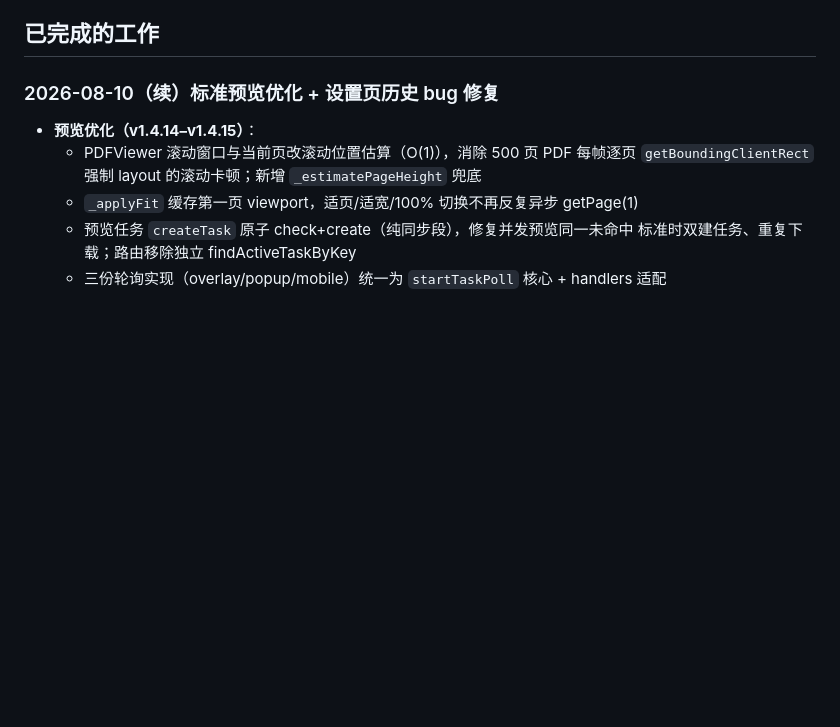
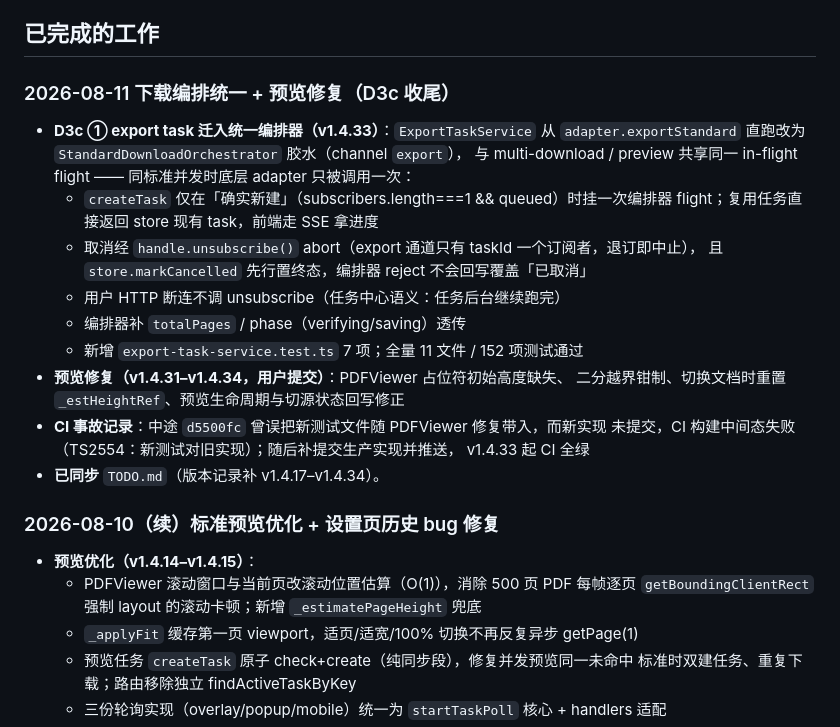
Before and after one commit to atpx4869/stdhub, a Markdown page: WORKLOG.md, the part around the change. Drawn GitHub-style; blank space fills up the shorter version.

```diff
--- a/WORKLOG.md
+++ b/WORKLOG.md
@@ -9,6 +9,25 @@
 - 保留核心功能：标准检索、资质查询、CMA 一单一库
 
 ## 已完成的工作
+
+### 2026-08-11 下载编排统一 + 预览修复（D3c 收尾）
+- **D3c ① export task 迁入统一编排器（v1.4.33）**：`ExportTaskService` 从
+  `adapter.exportStandard` 直跑改为 `StandardDownloadOrchestrator` 胶水（channel `export`），
+  与 multi-download / preview 共享同一 in-flight flight —— 同标准并发时底层 adapter
+  只被调用一次：
+  - `createTask` 仅在「确实新建」（subscribers.length===1 && queued）时挂一次编排器
+    flight；复用任务直接返回 store 现有 task，前端走 SSE 拿进度
+  - 取消经 `handle.unsubscribe()` abort（export 通道只有 taskId 一个订阅者，退订即中止），
+    且 `store.markCancelled` 先行置终态，编排器 reject 不会回写覆盖「已取消」
+  - 用户 HTTP 断连不调 unsubscribe（任务中心语义：任务后台继续跑完）
+  - 编排器补 `totalPages` / phase（verifying/saving）透传
+  - 新增 `export-task-service.test.ts` 7 项；全量 11 文件 / 152 项测试通过
+- **预览修复（v1.4.31–v1.4.34，用户提交）**：PDFViewer 占位符初始高度缺失、
+  二分越界钳制、切换文档时重置 `_estHeightRef`、预览生命周期与切源状态回写修正
+- **CI 事故记录**：中途 `d5500fc` 曾误把新测试文件随 PDFViewer 修复带入，而新实现
+  未提交，CI 构建中间态失败（TS2554：新测试对旧实现）；随后补提交生产实现并推送，
+  v1.4.33 起 CI 全绿
+- **已同步** `TODO.md`（版本记录补 v1.4.17–v1.4.34）。
 
 ### 2026-08-10（续）标准预览优化 + 设置页历史 bug 修复
 - **预览优化（v1.4.14–v1.4.15）**：
```
Also changed, not shown: TODO.md (+18 -0 lines).
